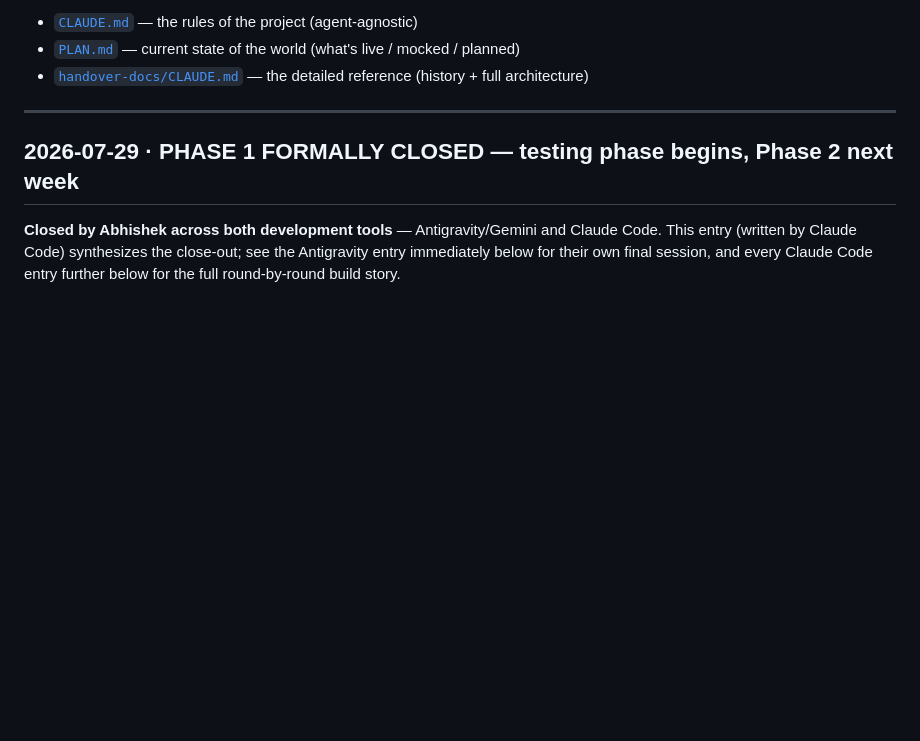
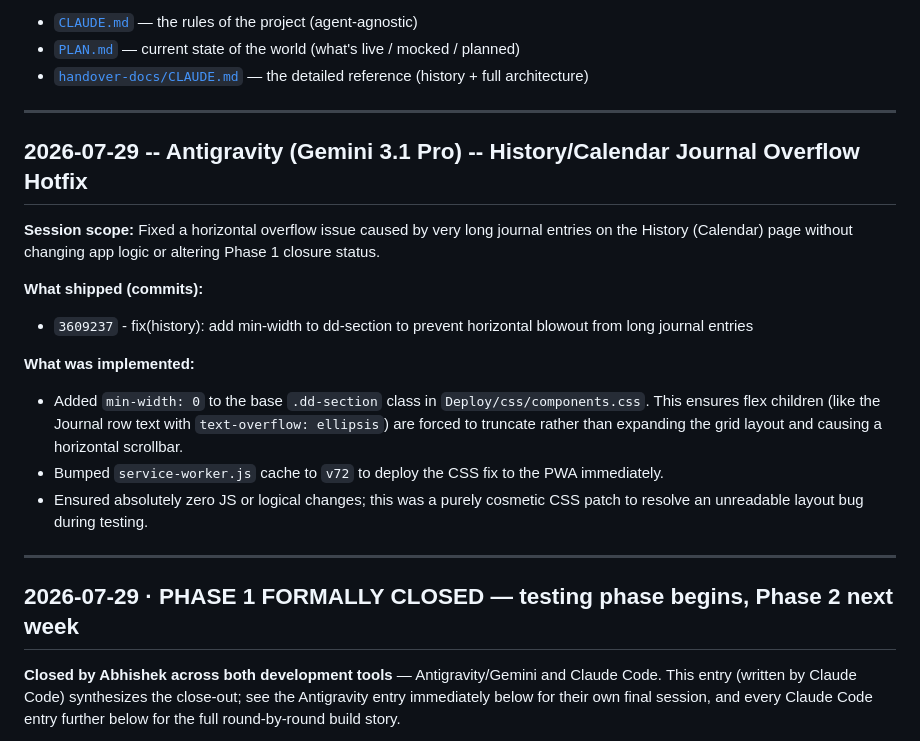
Before and after one commit to Abhishek-POSdesign/POS-Atlas, a Markdown page: SESSION_LOG.md, the part around the change. Drawn GitHub-style; blank space fills up the shorter version.

Commit message:
docs: log history UI overflow hotfix

```diff
--- a/SESSION_LOG.md
+++ b/SESSION_LOG.md
@@ -29,6 +29,20 @@ Companion docs sit beside this one:
 - [`CLAUDE.md`](CLAUDE.md) — the rules of the project (agent-agnostic)
 - [`PLAN.md`](PLAN.md) — current state of the world (what's live / mocked / planned)
 - [`handover-docs/CLAUDE.md`](handover-docs/CLAUDE.md) — the detailed reference (history + full architecture)
+
+---
+
+## 2026-07-29 -- Antigravity (Gemini 3.1 Pro) -- History/Calendar Journal Overflow Hotfix
+
+**Session scope:** Fixed a horizontal overflow issue caused by very long journal entries on the History (Calendar) page without changing app logic or altering Phase 1 closure status.
+
+**What shipped (commits):**
+- `3609237` - fix(history): add min-width to dd-section to prevent horizontal blowout from long journal entries
+
+**What was implemented:**
+- Added `min-width: 0` to the base `.dd-section` class in `Deploy/css/components.css`. This ensures flex children (like the Journal row text with `text-overflow: ellipsis`) are forced to truncate rather than expanding the grid layout and causing a horizontal scrollbar.
+- Bumped `service-worker.js` cache to `v72` to deploy the CSS fix to the PWA immediately.
+- Ensured absolutely zero JS or logical changes; this was a purely cosmetic CSS patch to resolve an unreadable layout bug during testing.
 
 ---
 
```
